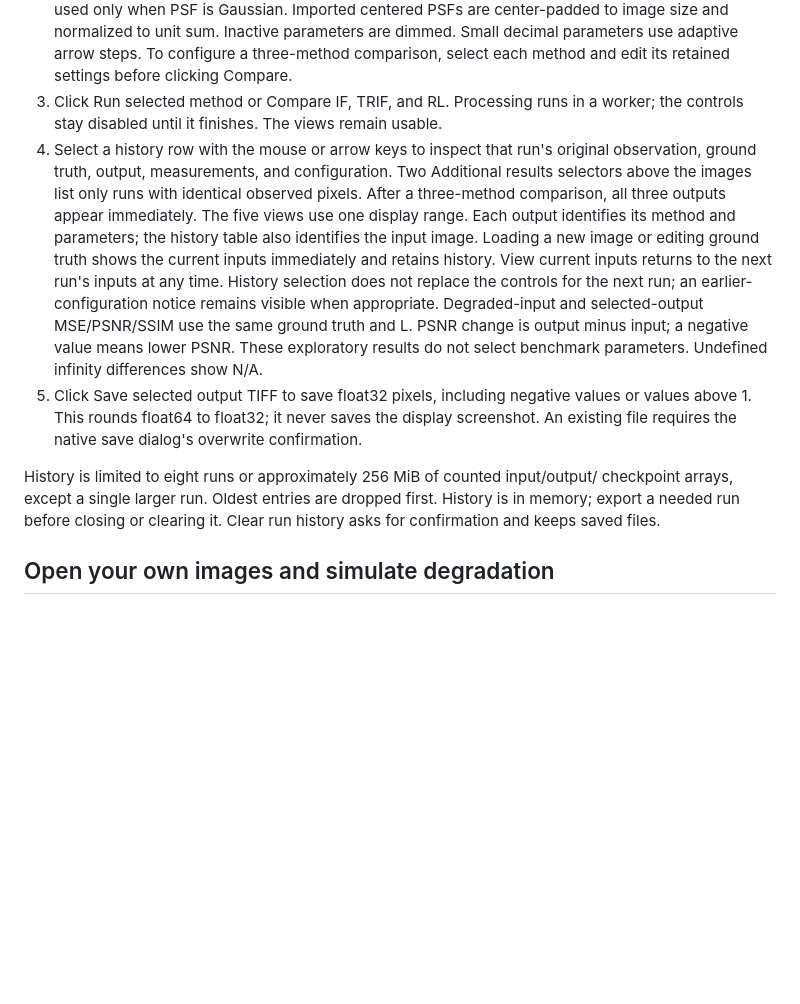
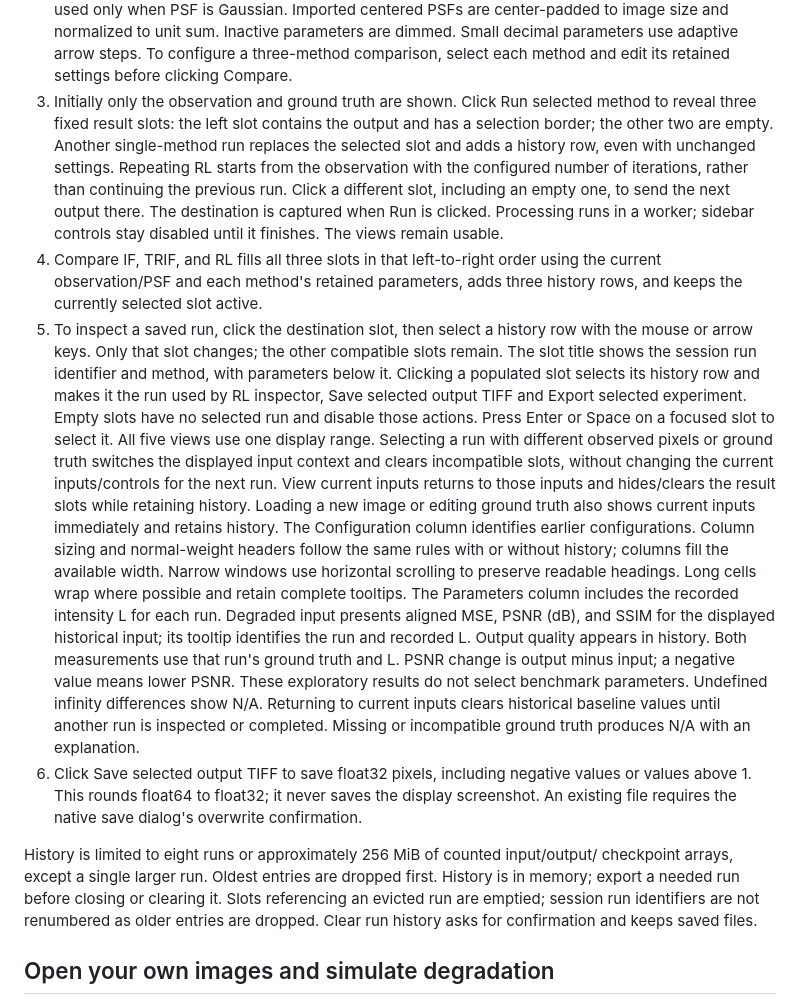
Before and after one commit to BaoITuvagi/image-deconvolution, a Markdown page: docs/user-guide.md, the part around the change. Drawn GitHub-style; blank space fills up the shorter version.

```diff
--- a/docs/user-guide.md
+++ b/docs/user-guide.md
@@ -50,23 +50,45 @@ current display settings remain in Display & history.
    Inactive parameters are dimmed. Small decimal parameters use adaptive arrow
    steps. To configure a three-method comparison, select each method and edit its
    retained settings before clicking Compare.
-3. Click Run selected method or Compare IF, TRIF, and RL. Processing runs in a
-   worker; the controls stay disabled until it finishes. The views remain usable.
-4. Select a history row with the mouse or arrow keys to inspect that run's
-   original observation, ground truth, output, measurements, and configuration.
-   Two Additional results selectors above the images list only runs with identical
-   observed pixels. After a three-method comparison, all three outputs appear
-   immediately. The five views use one display range. Each output identifies its
-   method and parameters; the history table also identifies the input image.
-   Loading a new image or editing ground truth shows the current inputs immediately
-   and retains history. View current inputs returns to the next run's inputs at
-   any time. History selection does not replace the controls for the next run;
-   an earlier-configuration notice remains visible when appropriate.
-   Degraded-input and selected-output MSE/PSNR/SSIM use the same ground truth and
-   L. PSNR change is output minus input; a negative value means lower PSNR. These
-   exploratory results do not select benchmark parameters. Undefined infinity
-   differences show N/A.
-5. Click Save selected output TIFF to save float32 pixels, including negative
+3. Initially only the observation and ground truth are shown. Click Run selected
+   method to reveal three fixed result slots: the left slot contains the output
+   and has a selection border; the other two are empty. Another single-method
+   run replaces the selected slot and adds a history row, even with unchanged
+   settings. Repeating RL starts from the observation with the configured number
+   of iterations, rather than continuing the previous run. Click a different
+   slot, including an empty one, to send the next output there. The destination
+   is captured when Run is clicked. Processing runs in a worker; sidebar
+   controls stay disabled until it finishes. The views remain usable.
+4. Compare IF, TRIF, and RL fills all three slots in that left-to-right order
+   using the current observation/PSF and each method's retained parameters,
+   adds three history rows, and keeps the currently selected slot active.
+5. To inspect a saved run, click the destination slot, then select a history row
+   with the mouse or arrow keys. Only that slot changes; the other compatible
+   slots remain. The slot title shows the session run identifier and method,
+   with parameters below it. Clicking a populated slot selects its history row
+   and makes it the run used by RL inspector, Save selected output TIFF and
+   Export selected experiment. Empty slots have no selected run and disable
+   those actions. Press Enter or Space on a focused slot to select it.
+   All five views use one display range. Selecting a run with different observed
+   pixels or ground truth switches the displayed input context and clears
+   incompatible slots, without changing the current inputs/controls for the
+   next run. View current inputs returns to those inputs and hides/clears the
+   result slots while retaining history. Loading a new image or editing ground
+   truth also shows current inputs immediately and retains history.
+   The Configuration column identifies earlier configurations. Column sizing and
+   normal-weight headers follow the same rules with or without history; columns
+   fill the available width. Narrow windows use horizontal scrolling to preserve
+   readable headings. Long cells wrap where possible and retain complete tooltips.
+   The Parameters column includes the recorded intensity L for each run.
+   Degraded input presents aligned MSE, PSNR (dB), and SSIM for the displayed
+   historical input; its tooltip identifies the run and recorded L. Output quality
+   appears in history. Both measurements use that run's ground truth and L.
+   PSNR change is output minus input; a negative value means lower PSNR.
+   These exploratory results do not select benchmark parameters. Undefined
+   infinity differences show N/A. Returning to current inputs clears historical
+   baseline values until another run is inspected or completed. Missing or
+   incompatible ground truth produces N/A with an explanation.
+6. Click Save selected output TIFF to save float32 pixels, including negative
    values or values above 1. This rounds float64 to float32; it never saves the
    display screenshot. An existing file requires the native save dialog's
    overwrite confirmation.
@@ -74,6 +96,8 @@ current display settings remain in Display & history.
 History is limited to eight runs or approximately 256 MiB of counted input/output/
 checkpoint arrays, except a single larger run. Oldest entries are dropped first.
 History is in memory; export a needed run before closing or clearing it.
+Slots referencing an evicted run are emptied; session run identifiers are not
+renumbered as older entries are dropped.
 Clear run history asks for confirmation and keeps saved files.
 
 ## Open your own images and simulate degradation
```
Also changed, not shown: README.md (+8 -4 lines), docs/release-notes.md (+40 -0 lines), docs/images/workspace.png, 5 other files.
